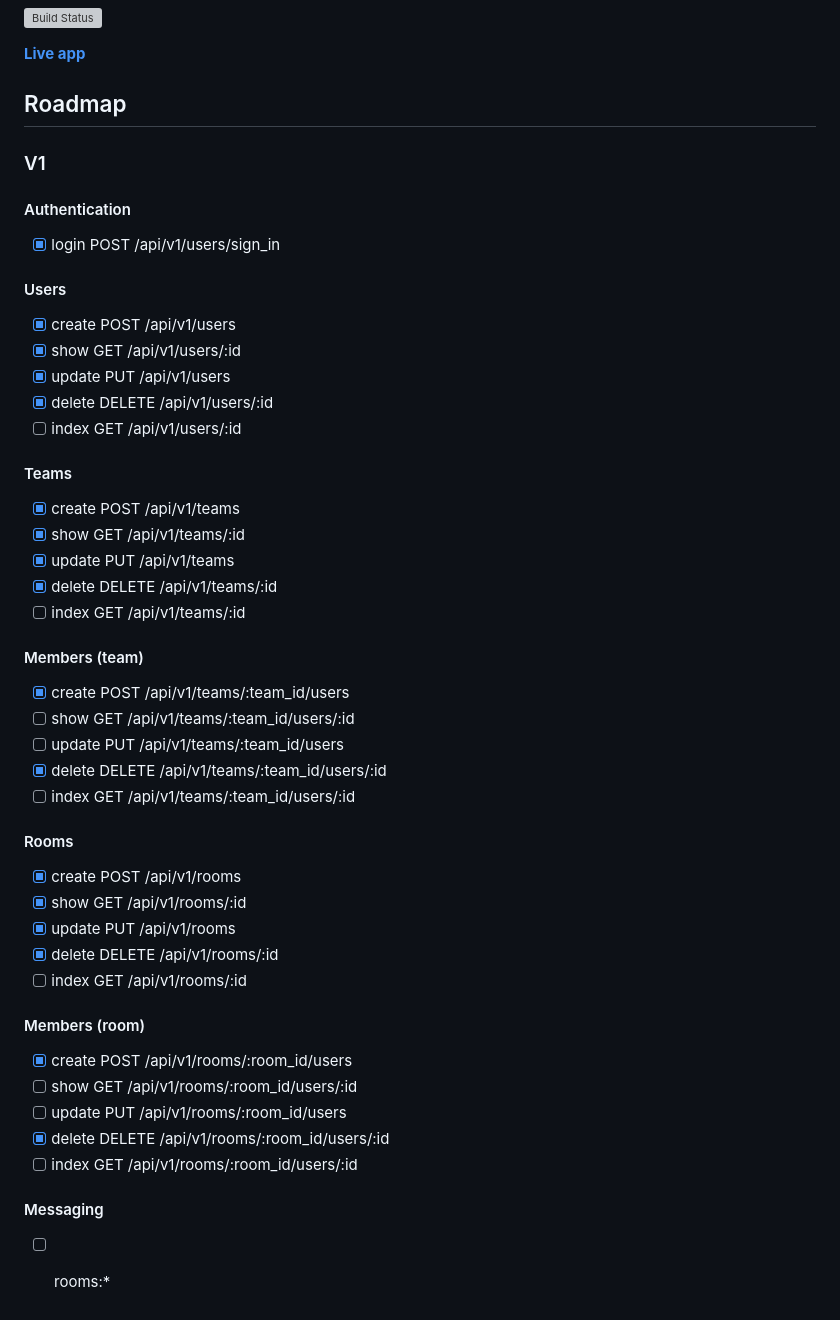
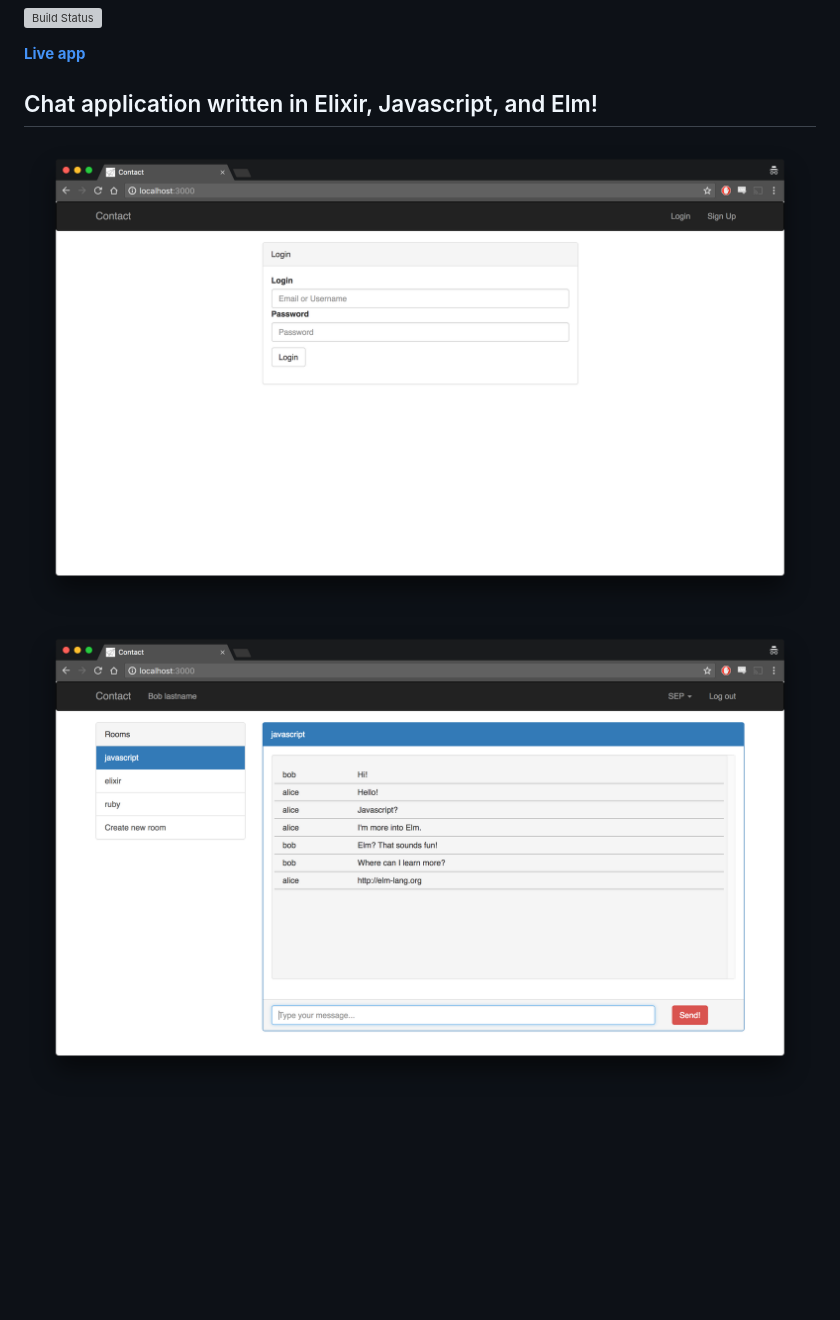
Before and after one commit to mhanberg/contact, a Markdown page: README.md, the part around the change. GitHub-like rendering; pictures changed too: images/chat-window.png (added), images/login-screen.png (added); blank space fills up the shorter version; grey boxes are pictures that could not be loaded.

Commit message:
Finish off README

```diff
--- a/README.md
+++ b/README.md
@@ -3,54 +3,7 @@
 
 [__Live app__](https://quiet-atoll-83762.herokuapp.com/)
 
-## Roadmap
+## Chat application written in Elixir, Javascript, and Elm!
 
-### V1
-
-#### Authentication
-
-- [x] login POST /api/v1/users/sign\_in
-
-#### Users
-
-- [x] create POST /api/v1/users
-- [x] show GET /api/v1/users/:id
-- [x] update PUT /api/v1/users
-- [x] delete DELETE /api/v1/users/:id
-- [ ] index GET /api/v1/users/:id
-
-#### Teams
-
-- [x] create POST /api/v1/teams
-- [x] show GET /api/v1/teams/:id
-- [x] update PUT /api/v1/teams
-- [x] delete DELETE /api/v1/teams/:id
-- [ ] index GET /api/v1/teams/:id
-
-#### Members (team)
-
-- [x] create POST /api/v1/teams/:team\_id/users
-- [ ] show GET /api/v1/teams/:team\_id/users/:id
-- [ ] update PUT /api/v1/teams/:team\_id/users
-- [x] delete DELETE /api/v1/teams/:team\_id/users/:id
-- [ ] index GET /api/v1/teams/:team\_id/users/:id
-
-#### Rooms
-
-- [x] create POST /api/v1/rooms
-- [x] show GET /api/v1/rooms/:id
-- [x] update PUT /api/v1/rooms
-- [x] delete DELETE /api/v1/rooms/:id
-- [ ] index GET /api/v1/rooms/:id
-
-#### Members (room)
-
-- [x] create POST /api/v1/rooms/:room\_id/users
-- [ ] show GET /api/v1/rooms/:room\_id/users/:id
-- [ ] update PUT /api/v1/rooms/:room\_id/users
-- [x] delete DELETE /api/v1/rooms/:room\_id/users/:id
-- [ ] index GET /api/v1/rooms/:room\_id/users/:id
-
-#### Messaging
-
-- [ ] rooms:\*
+![](images/login-screen.png)
+![](images/chat-window.png)
```
